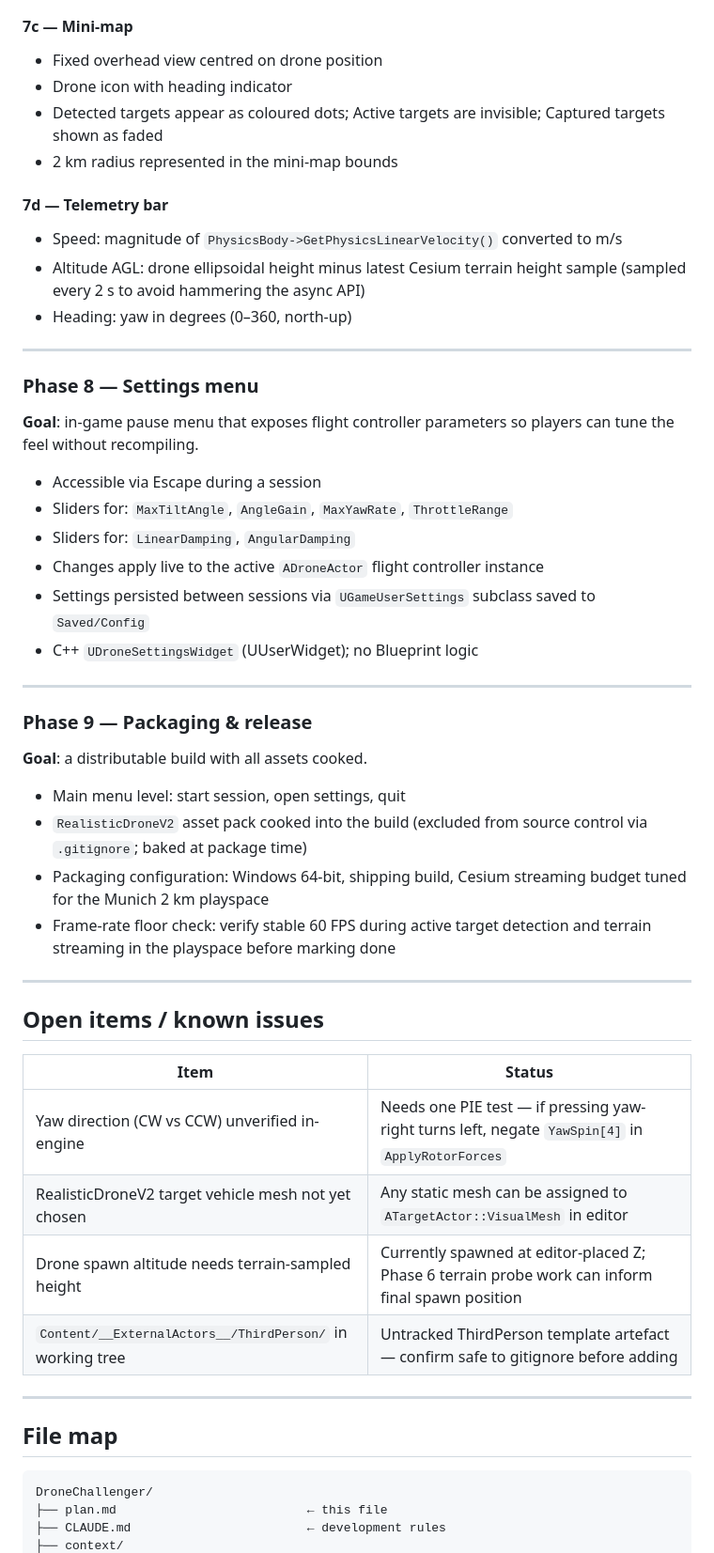
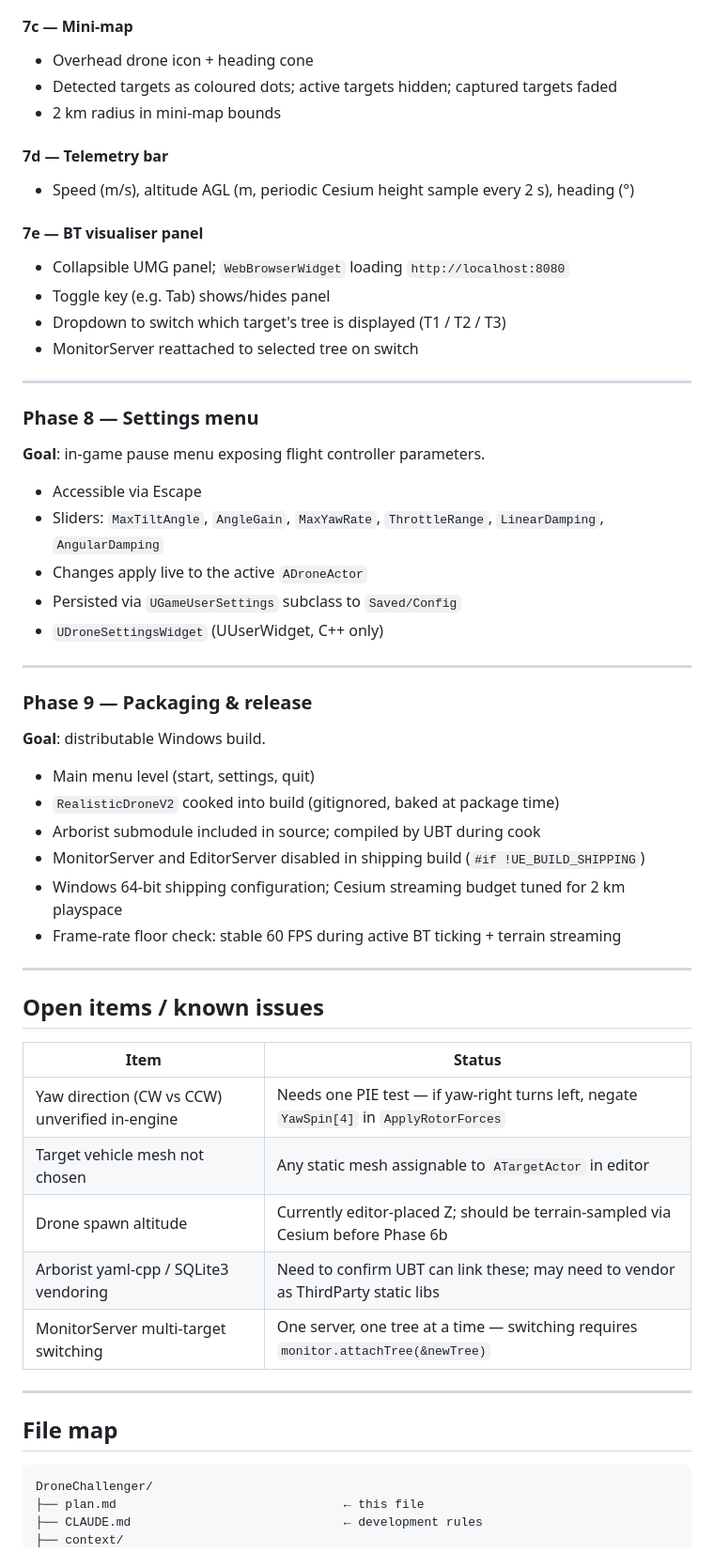
Before and after one commit to doryunger/DroneChallenger, a Markdown page: plan.md, the part around one of its changes. Shown at 94% size. Drawn GitHub-style.

````diff
--- a/plan.md
+++ b/plan.md
@@ -128,38 +213,42 @@ The FPV camera is the primary view. No picture-in-picture camera panel.
 
 #### 7c — Mini-map
-- Fixed overhead view centred on drone position
-- Drone icon with heading indicator
-- Detected targets appear as coloured dots; Active targets are invisible; Captured targets shown as faded
-- 2 km radius represented in the mini-map bounds
+- Overhead drone icon + heading cone
+- Detected targets as coloured dots; active targets hidden; captured targets faded
+- 2 km radius in mini-map bounds
 
 #### 7d — Telemetry bar
-- Speed: magnitude of `PhysicsBody->GetPhysicsLinearVelocity()` converted to m/s
-- Altitude AGL: drone ellipsoidal height minus latest Cesium terrain height sample (sampled every 2 s to avoid hammering the async API)
-- Heading: yaw in degrees (0–360, north-up)
+- Speed (m/s), altitude AGL (m, periodic Cesium height sample every 2 s), heading (°)
+
+#### 7e — BT visualiser panel
+- Collapsible UMG panel; `WebBrowserWidget` loading `http://localhost:8080`
+- Toggle key (e.g. Tab) shows/hides panel
+- Dropdown to switch which target's tree is displayed (T1 / T2 / T3)
+- MonitorServer reattached to selected tree on switch
 
 ---
 
 ### Phase 8 — Settings menu
 
-**Goal**: in-game pause menu that exposes flight controller parameters so players can tune the feel without recompiling.
+**Goal**: in-game pause menu exposing flight controller parameters.
 
-- Accessible via Escape during a session
-- Sliders for: `MaxTiltAngle`, `AngleGain`, `MaxYawRate`, `ThrottleRange`
-- Sliders for: `LinearDamping`, `AngularDamping`
-- Changes apply live to the active `ADroneActor` flight controller instance
-- Settings persisted between sessions via `UGameUserSettings` subclass saved to `Saved/Config`
-- C++ `UDroneSettingsWidget` (UUserWidget); no Blueprint logic
+- Accessible via Escape
+- Sliders: `MaxTiltAngle`, `AngleGain`, `MaxYawRate`, `ThrottleRange`, `LinearDamping`, `AngularDamping`
+- Changes apply live to the active `ADroneActor`
+- Persisted via `UGameUserSettings` subclass to `Saved/Config`
+- `UDroneSettingsWidget` (UUserWidget, C++ only)
 
 ---
 
 ### Phase 9 — Packaging & release
 
-**Goal**: a distributable build with all assets cooked.
+**Goal**: distributable Windows build.
 
-- Main menu level: start session, open settings, quit
-- `RealisticDroneV2` asset pack cooked into the build (excluded from source control via `.gitignore`; baked at package time)
-- Packaging configuration: Windows 64-bit, shipping build, Cesium streaming budget tuned for the Munich 2 km playspace
-- Frame-rate floor check: verify stable 60 FPS during active target detection and terrain streaming in the playspace before marking done
+- Main menu level (start, settings, quit)
+- `RealisticDroneV2` cooked into build (gitignored, baked at package time)
+- Arborist submodule included in source; compiled by UBT during cook
+- MonitorServer and EditorServer disabled in shipping build (`#if !UE_BUILD_SHIPPING`)
+- Windows 64-bit shipping configuration; Cesium streaming budget tuned for 2 km playspace
+- Frame-rate floor check: stable 60 FPS during active BT ticking + terrain streaming
 
 ---
 
@@ -167,10 +256,11 @@ The FPV camera is the primary view. No picture-in-picture camera panel.
 
 | Item | Status |
 |---|---|
-| Yaw direction (CW vs CCW) unverified in-engine | Needs one PIE test — if pressing yaw-right turns left, negate `YawSpin[4]` in `ApplyRotorForces` |
-| RealisticDroneV2 target vehicle mesh not yet chosen | Any static mesh can be assigned to `ATargetActor::VisualMesh` in editor |
-| Drone spawn altitude needs terrain-sampled height | Currently spawned at editor-placed Z; Phase 6 terrain probe work can inform final spawn position |
-| `Content/__ExternalActors__/ThirdPerson/` in working tree | Untracked ThirdPerson template artefact — confirm safe to gitignore before adding |
+| Yaw direction (CW vs CCW) unverified in-engine | Needs one PIE test — if yaw-right turns left, negate `YawSpin[4]` in `ApplyRotorForces` |
+| Target vehicle mesh not chosen | Any static mesh assignable to `ATargetActor` in editor |
+| Drone spawn altitude | Currently editor-placed Z; should be terrain-sampled via Cesium before Phase 6b |
+| Arborist yaml-cpp / SQLite3 vendoring | Need to confirm UBT can link these; may need to vendor as ThirdParty static libs |
+| MonitorServer multi-target switching | One server, one tree at a time — switching requires `monitor.attachTree(&newTree)` |
 
 ---
 
@@ -178,6 +268,6 @@ The FPV camera is the primary view. No picture-in-picture camera panel.
 
 ```
 DroneChallenger/
-├── plan.md                          ← this file
-├── CLAUDE.md                        ← development rules
+├── plan.md                               ← this file
+├── CLAUDE.md                             ← development rules
 ├── context/
````
Also changed, not shown: other parts of plan.md (+135 -40 lines), context/arborist-integration.md (added, +183 -0 lines).
